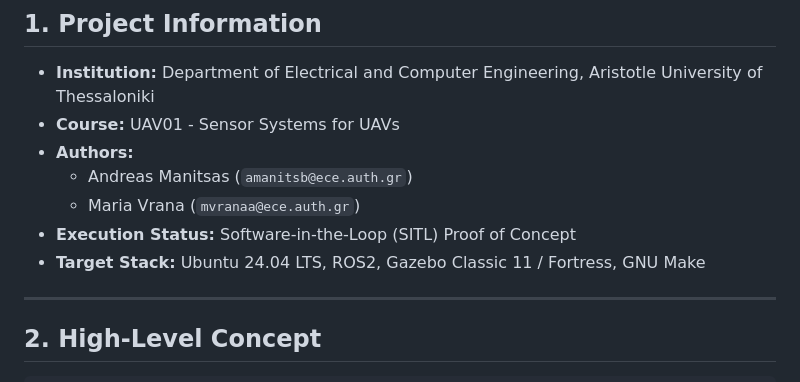
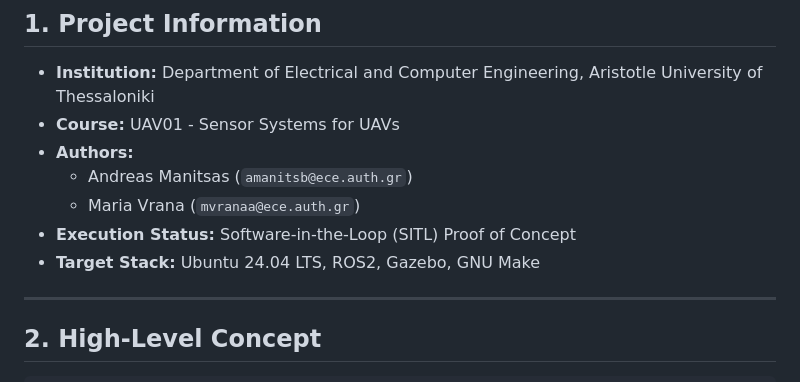
Before and after one commit to AndrewManitsas/LandingGearController, a Markdown page: README.md, the part around the change. Drawn GitHub-style.

Commit message:
Starting Phase 2

```diff
--- a/README.md
+++ b/README.md
@@ -14,7 +14,7 @@ Originally designed around a three-microcontroller physical architecture (Raspbe
   * Andreas Manitsas (`amanitsb@ece.auth.gr`)
   * Maria Vrana (`mvranaa@ece.auth.gr`)
 * **Execution Status:** Software-in-the-Loop (SITL) Proof of Concept
-* **Target Stack:** Ubuntu 24.04 LTS, ROS2, Gazebo Classic 11 / Fortress, GNU Make
+* **Target Stack:** Ubuntu 24.04 LTS, ROS2, Gazebo, GNU Make
 
 ---
 
```
